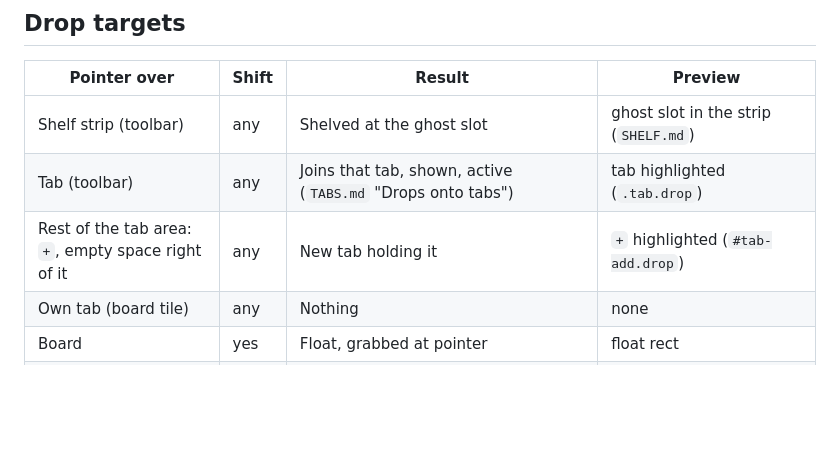
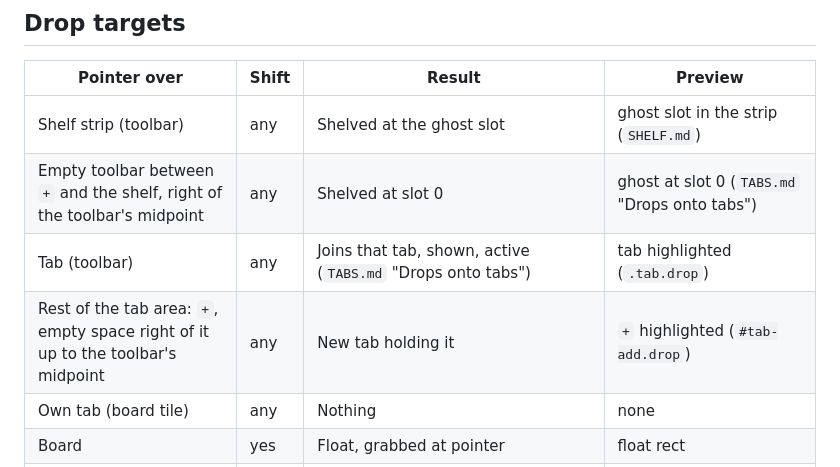
Before and after one commit to slezica/tie, a Markdown page: docs/INPUT.md, the part around the change. Rendered like a GitHub page; blank space fills up the shorter version.

```diff
--- a/docs/INPUT.md
+++ b/docs/INPUT.md
@@ -15,8 +15,9 @@
 | Pointer over | Shift | Result | Preview |
 |---|---|---|---|
 | Shelf strip (toolbar) | any | Shelved at the ghost slot | ghost slot in the strip (`SHELF.md`) |
+| Empty toolbar between `+` and the shelf, right of the toolbar's midpoint | any | Shelved at slot 0 | ghost at slot 0 (`TABS.md` "Drops onto tabs") |
 | Tab (toolbar) | any | Joins that tab, shown, active (`TABS.md` "Drops onto tabs") | tab highlighted (`.tab.drop`) |
-| Rest of the tab area: `+`, empty space right of it | any | New tab holding it | `+` highlighted (`#tab-add.drop`) |
+| Rest of the tab area: `+`, empty space right of it up to the toolbar's midpoint | any | New tab holding it | `+` highlighted (`#tab-add.drop`) |
 | Own tab (board tile) | any | Nothing | none |
 | Board | yes | Float, grabbed at pointer | float rect |
 | Board, no slotted tiles (or only the dragged one) | no | Root slot | whole board |
```
Also changed, not shown: docs/SHELF.md (+2 -2 lines), docs/TABS.md (+6 -2 lines).
